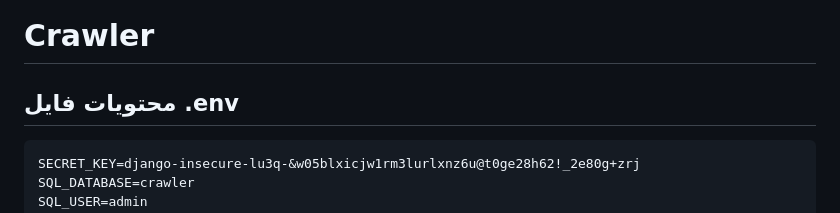
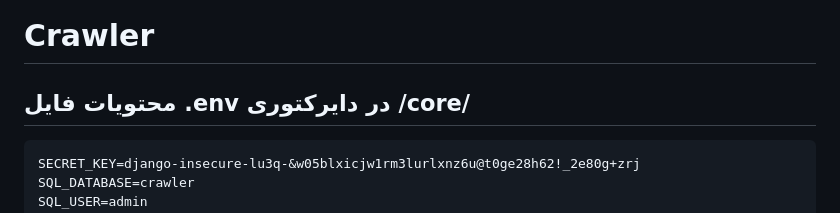
Before and after one commit to hoseyn-chegeni/crawler, a Markdown page: README.md, the part around the change. Drawn GitHub-style.

````diff
--- a/README.md
+++ b/README.md
@@ -1,5 +1,5 @@
 # Crawler
-## محتویات فایل .env
+## محتویات فایل .env در دایرکتوری /core/
 ```env
 SECRET_KEY=django-insecure-lu3q-&w05blxicjw1rm3lurlxnz6u@t0ge28h62!_2e80g+zrj
 SQL_DATABASE=crawler
````
